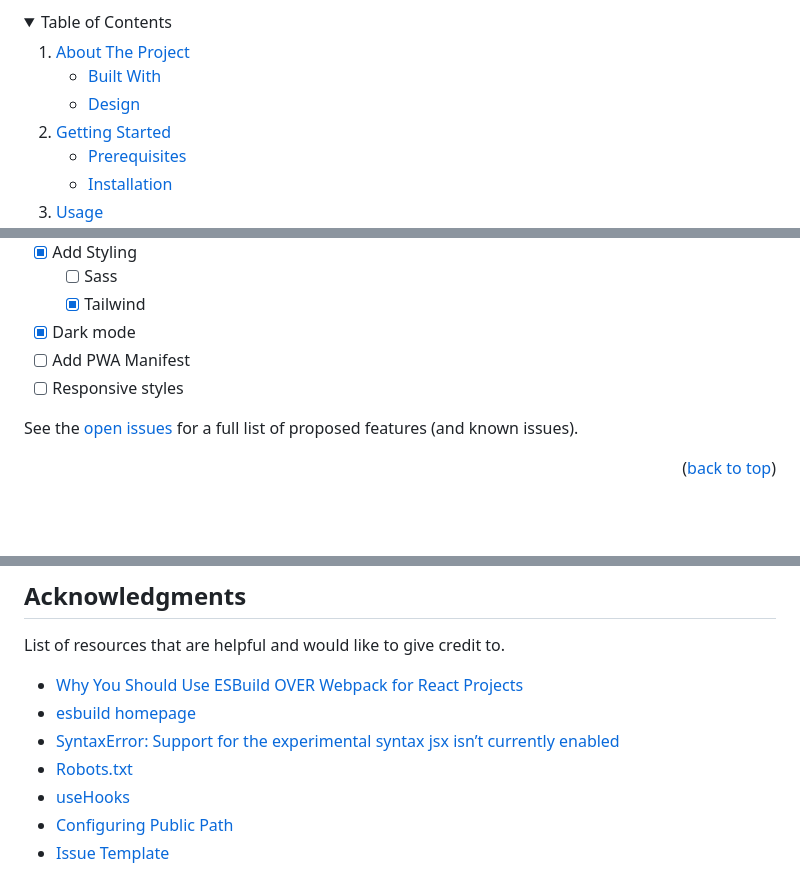
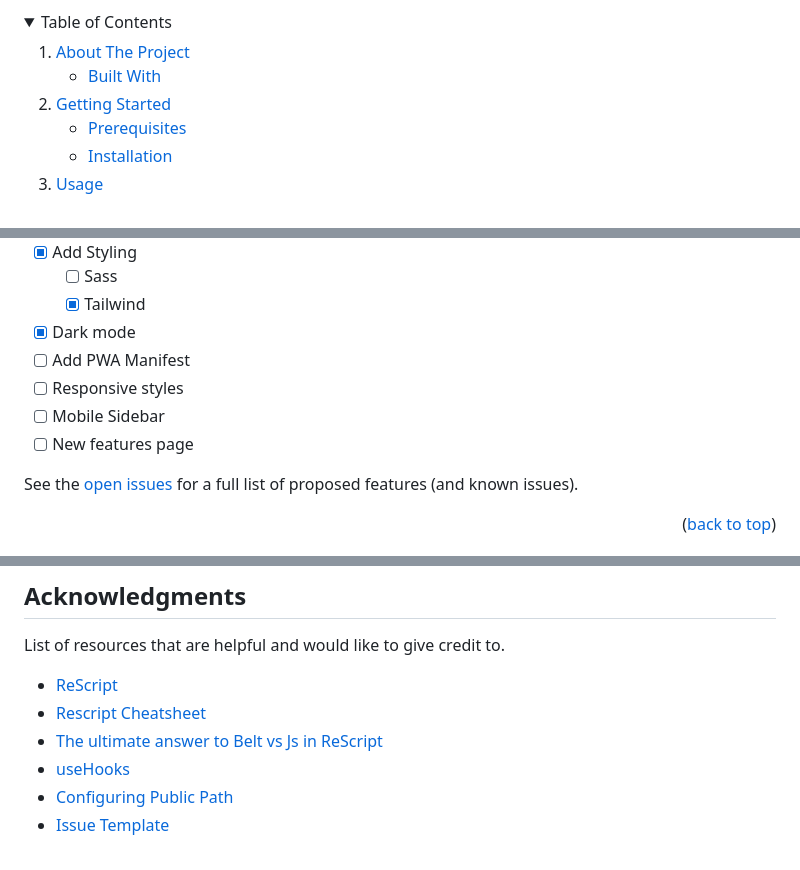
Before and after one commit to data-miner00/react-rescript-template, a Markdown page: README.md, 3 parts joined by grey strips. Rendered like a GitHub page; folded sections open; blank space fills up the shorter version.

Commit message:
docs: Update readme

```diff
--- a/README.md
+++ b/README.md
@@ -39,7 +39,6 @@
       <a href="#about-the-project">About The Project</a>
       <ul>
         <li><a href="#built-with">Built With</a></li>
-        <li><a href="#design">Design</a></li>
       </ul>
     </li>
     <li>
@@ -182,6 +161,8 @@ _To use this template for personal use or contribution, simply perform the follo
 - [x] Dark mode
 - [ ] Add PWA Manifest
 - [ ] Responsive styles
+- [ ] Mobile Sidebar
+- [ ] New features page
 
 See the [open issues](https://github.com/data-miner00/react-rescript-template/issues) for a full list of proposed features (and known issues).
 
@@ -218,10 +199,9 @@ Distributed under the MIT License. See `LICENSE` for more information.
 
 List of resources that are helpful and would like to give credit to.
 
-- [Why You Should Use ESBuild OVER Webpack for React Projects](https://www.youtube.com/watch?v=VmgRBwMIRBE)
-- [esbuild homepage](https://esbuild.github.io/)
-- [SyntaxError: Support for the experimental syntax jsx isn’t currently enabled](https://akashmittal.com/code-example-syntaxerror-support-for-the-experimental-syntax-jsx-isnt-currently-enabled/)
-- [Robots.txt](https://developers.google.com/search/docs/crawling-indexing/robots/intro)
+- [ReScript](https://rescript-lang.org/)
+- [Rescript Cheatsheet](https://yangdanny97.github.io/blog/2022/09/14/rescript-tutorial)
+- [The ultimate answer to Belt vs Js in ReScript](https://dev.to/dzakh/the-ultimate-answer-to-belt-vs-js-in-rescript-4dlp)
 - [useHooks](https://usehooks.com/)
 - [Configuring Public Path](https://esbuild.github.io/api/#public-path)
 - [Issue Template](https://github.com/Josee9988/project-template)
```
Also changed, not shown: other parts of README.md (+0 -20 lines).
